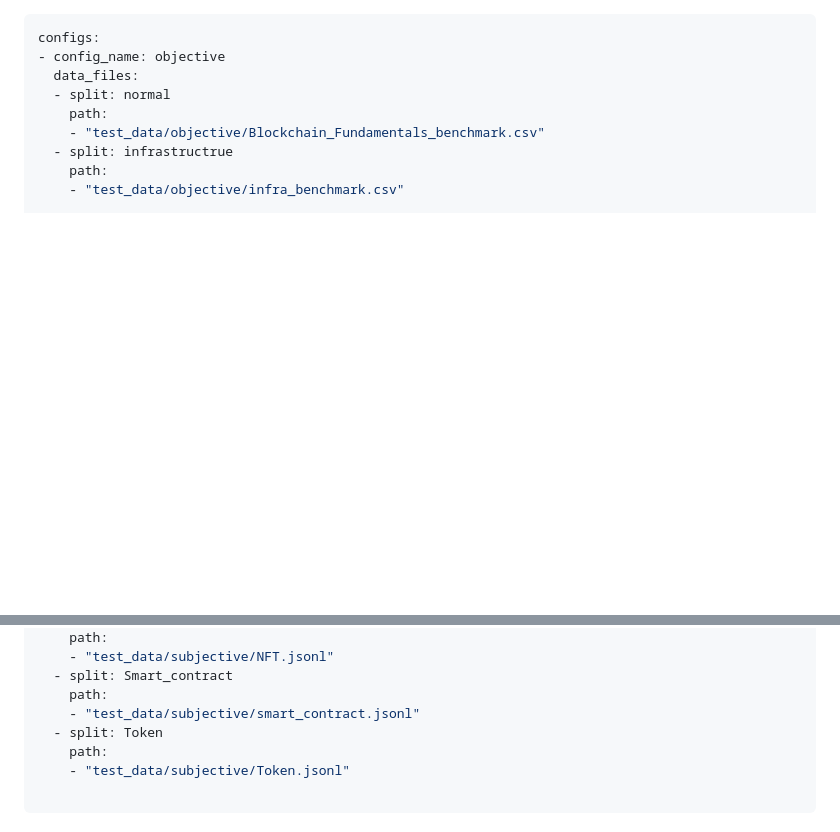
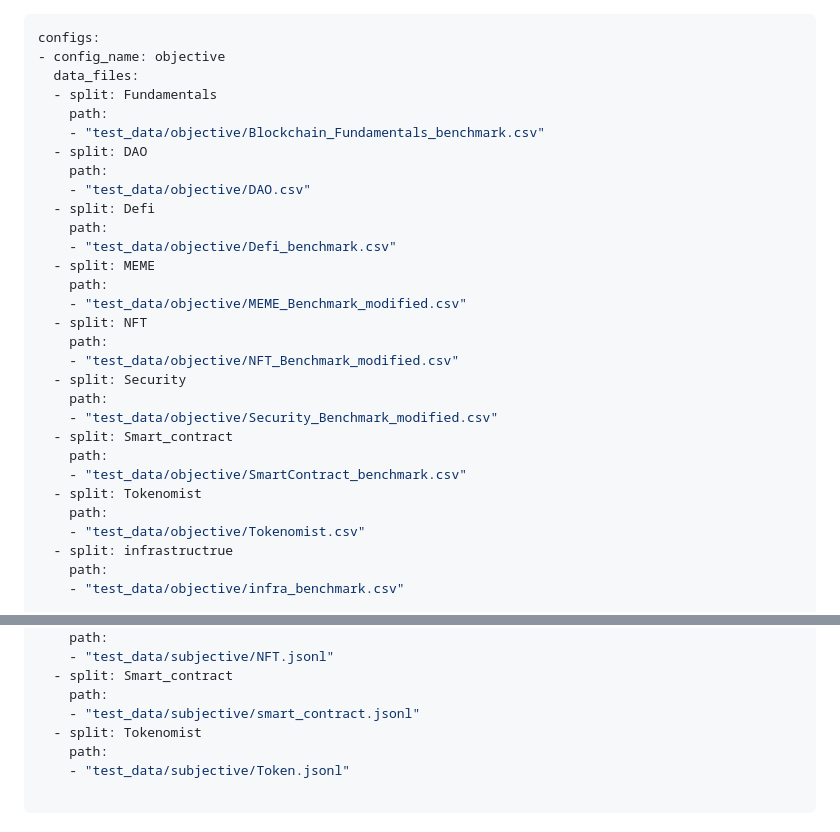
Before and after one commit to DMindAI/DMind-Benchmark, a Markdown page: README.md, 2 parts joined by grey strips. GitHub-like rendering; blank space fills up the shorter version.

```diff
--- a/README.md
+++ b/README.md
@@ -2,9 +2,30 @@
 configs:
 - config_name: objective
   data_files:
-  - split: normal
+  - split: Fundamentals
     path:
     - "test_data/objective/Blockchain_Fundamentals_benchmark.csv"
+  - split: DAO
+    path:
+    - "test_data/objective/DAO.csv"
+  - split: Defi
+    path:
+    - "test_data/objective/Defi_benchmark.csv"
+  - split: MEME
+    path:
+    - "test_data/objective/MEME_Benchmark_modified.csv"
+  - split: NFT
+    path:
+    - "test_data/objective/NFT_Benchmark_modified.csv"
+  - split: Security
+    path:
+    - "test_data/objective/Security_Benchmark_modified.csv"
+  - split: Smart_contract
+    path:
+    - "test_data/objective/SmartContract_benchmark.csv"
+  - split: Tokenomist
+    path:
+    - "test_data/objective/Tokenomist.csv"
   - split: infrastructrue
     path:
     - "test_data/objective/infra_benchmark.csv"
@@ -35,7 +56,7 @@ configs:
   - split: Smart_contract
     path:
     - "test_data/subjective/smart_contract.jsonl"
-  - split: Token
+  - split: Tokenomist
     path:
     - "test_data/subjective/Token.jsonl"
 
```
